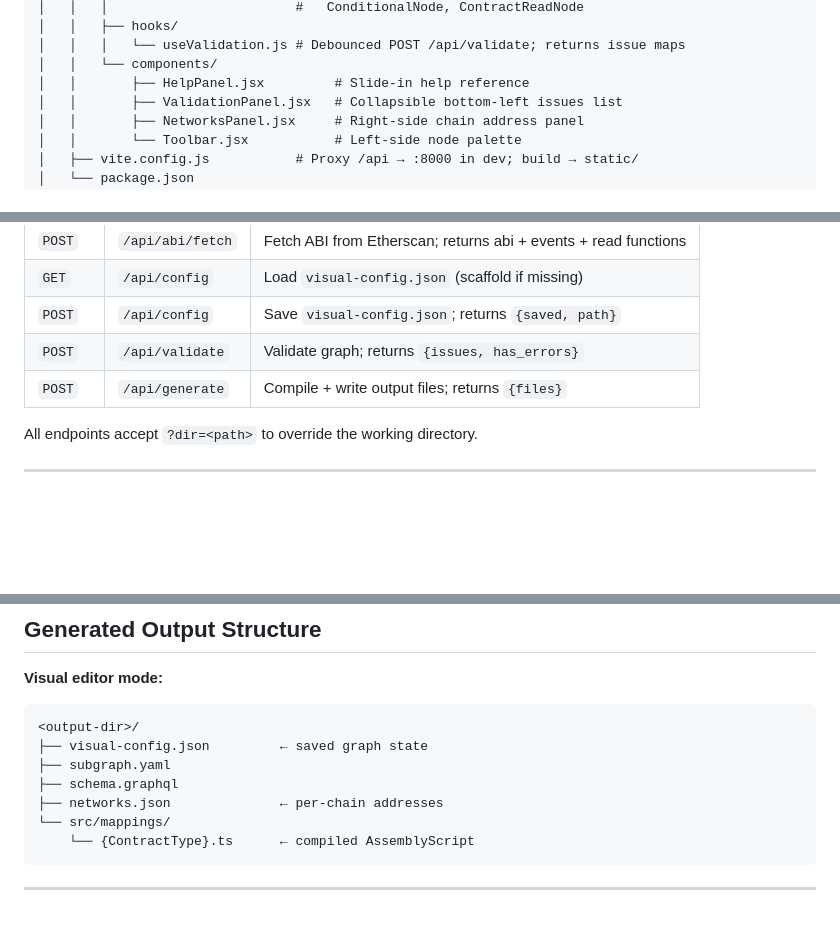
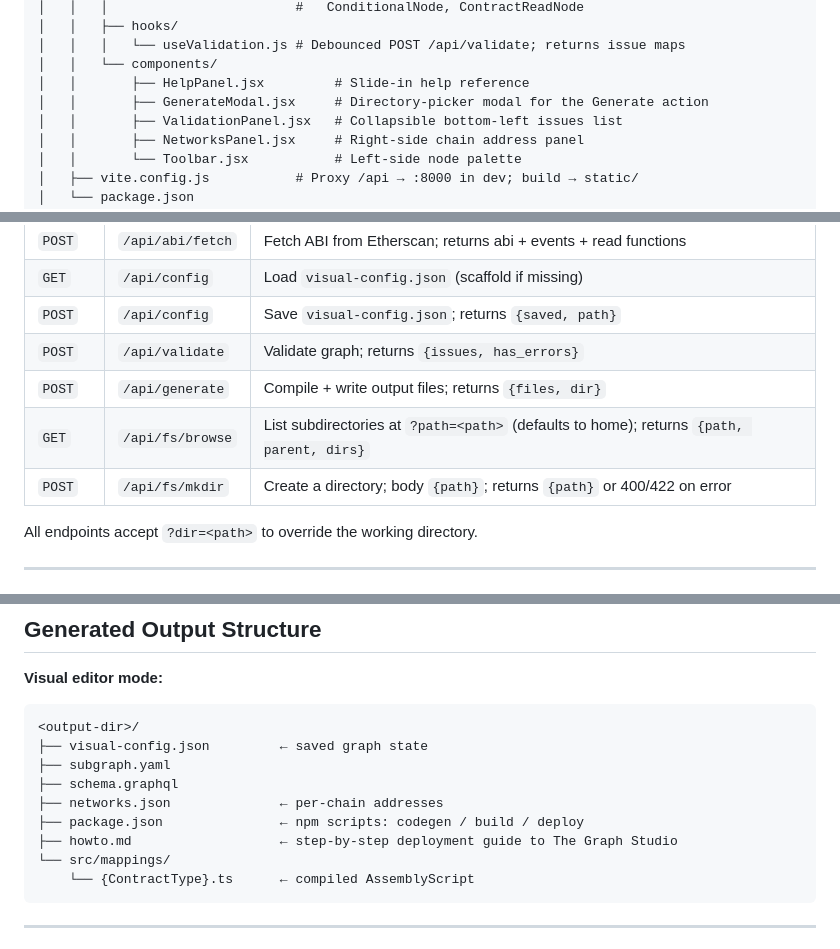
Before and after one commit to imimim-username/subgraphGenerator, a Markdown page: context/context.md, 3 parts joined by grey strips. Rendered like a GitHub page; blank space fills up the shorter version.

````diff
--- a/context/context.md
+++ b/context/context.md
@@ -82,6 +82,7 @@ subgraphGenerator/
 │   │   │   └── useValidation.js # Debounced POST /api/validate; returns issue maps
 │   │   └── components/
 │   │       ├── HelpPanel.jsx         # Slide-in help reference
+│   │       ├── GenerateModal.jsx     # Directory-picker modal for the Generate action
 │   │       ├── ValidationPanel.jsx   # Collapsible bottom-left issues list
 │   │       ├── NetworksPanel.jsx     # Right-side chain address panel
 │   │       └── Toolbar.jsx           # Left-side node palette
@@ -284,7 +300,9 @@ when a later field's type was changed. This was fixed by using a functional stat
 | `GET` | `/api/config` | Load `visual-config.json` (scaffold if missing) |
 | `POST` | `/api/config` | Save `visual-config.json`; returns `{saved, path}` |
 | `POST` | `/api/validate` | Validate graph; returns `{issues, has_errors}` |
-| `POST` | `/api/generate` | Compile + write output files; returns `{files}` |
+| `POST` | `/api/generate` | Compile + write output files; returns `{files, dir}` |
+| `GET`  | `/api/fs/browse` | List subdirectories at `?path=<path>` (defaults to home); returns `{path, parent, dirs}` |
+| `POST` | `/api/fs/mkdir` | Create a directory; body `{path}`; returns `{path}` or 400/422 on error |
 
 All endpoints accept `?dir=<path>` to override the working directory.
 
@@ -356,6 +374,8 @@ All endpoints accept `?dir=<path>` to override the working directory.
 ├── subgraph.yaml
 ├── schema.graphql
 ├── networks.json              ← per-chain addresses
+├── package.json               ← npm scripts: codegen / build / deploy
+├── howto.md                   ← step-by-step deployment guide to The Graph Studio
 └── src/mappings/
     └── {ContractType}.ts      ← compiled AssemblyScript
 ```
````
Also changed, not shown: other parts of context/context.md (+43 -0 lines).
